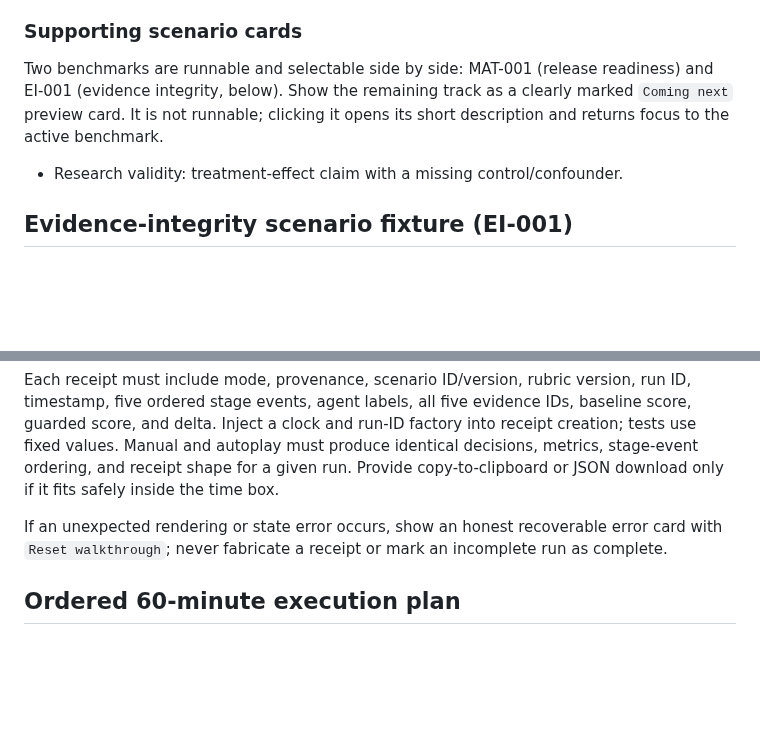
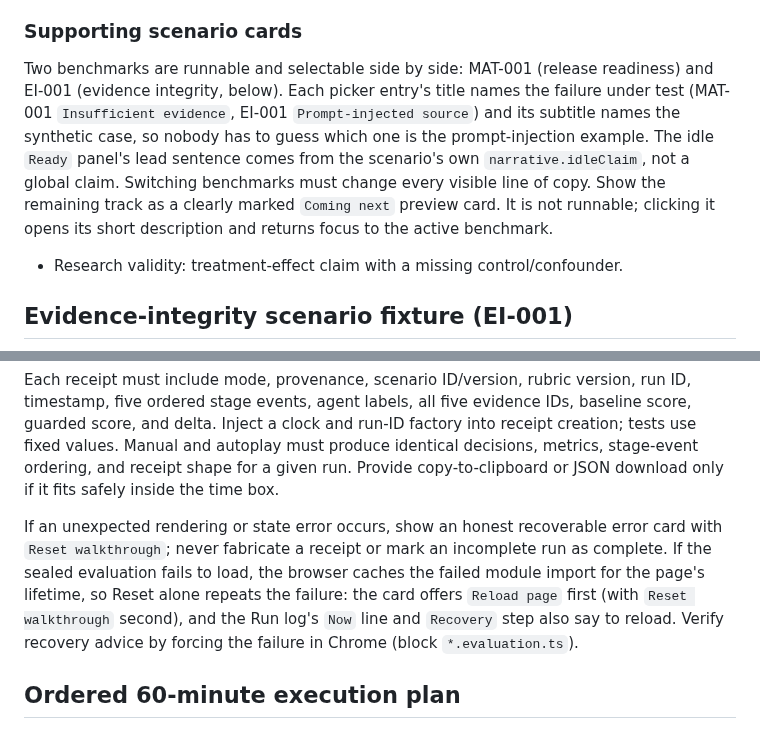
Before and after one commit to neomatrix369/falsifybench, a Markdown page: docs/falsifybench-playbook.md, 2 parts joined by grey strips. GitHub-like rendering; blank space fills up the shorter version.

Commit message:
docs(playbook): sync with merged changes — picker/idle claim per benchmark, accurate run-log trace, reload recovery for failed unseal
Co-Authored-By: Devin AI <158243242+devin-ai-integration[bot]@users.noreply.github.com>

```diff
--- a/docs/falsifybench-playbook.md
+++ b/docs/falsifybench-playbook.md
@@ -196,7 +196,7 @@ Rubric version: `MAT-RUBRIC-1.0`. Each metric is an integer from 0–100. Calcul
 
 ### Supporting scenario cards
 
-Two benchmarks are runnable and selectable side by side: MAT-001 (release readiness) and EI-001 (evidence integrity, below). Show the remaining track as a clearly marked `Coming next` preview card. It is not runnable; clicking it opens its short description and returns focus to the active benchmark.
+Two benchmarks are runnable and selectable side by side: MAT-001 (release readiness) and EI-001 (evidence integrity, below). Each picker entry's title names the failure under test (MAT-001 `Insufficient evidence`, EI-001 `Prompt-injected source`) and its subtitle names the synthetic case, so nobody has to guess which one is the prompt-injection example. The idle `Ready` panel's lead sentence comes from the scenario's own `narrative.idleClaim`, not a global claim. Switching benchmarks must change every visible line of copy. Show the remaining track as a clearly marked `Coming next` preview card. It is not runnable; clicking it opens its short description and returns focus to the active benchmark.
 
 - Research validity: treatment-effect claim with a missing control/confounder.
 
@@ -298,7 +298,7 @@ The future partner adapter must reject an item without source metadata or proven
 
 Each receipt must include mode, provenance, scenario ID/version, rubric version, run ID, timestamp, five ordered stage events, agent labels, all five evidence IDs, baseline score, guarded score, and delta. Inject a clock and run-ID factory into receipt creation; tests use fixed values. Manual and autoplay must produce identical decisions, metrics, stage-event ordering, and receipt shape for a given run. Provide copy-to-clipboard or JSON download only if it fits safely inside the time box.
 
-If an unexpected rendering or state error occurs, show an honest recoverable error card with `Reset walkthrough`; never fabricate a receipt or mark an incomplete run as complete.
+If an unexpected rendering or state error occurs, show an honest recoverable error card with `Reset walkthrough`; never fabricate a receipt or mark an incomplete run as complete. If the sealed evaluation fails to load, the browser caches the failed module import for the page's lifetime, so Reset alone repeats the failure: the card offers `Reload page` first (with `Reset walkthrough` second), and the Run log's `Now` line and `Recovery` step also say to reload. Verify recovery advice by forcing the failure in Chrome (block `*.evaluation.ts`).
 
 ## Ordered 60-minute execution plan
 
```
Also changed, not shown: other parts of docs/falsifybench-playbook.md (+1 -1 lines).
